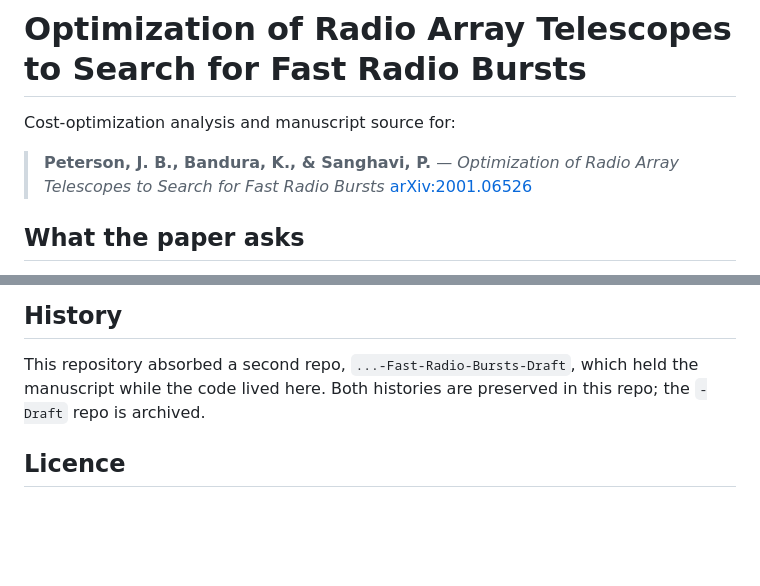
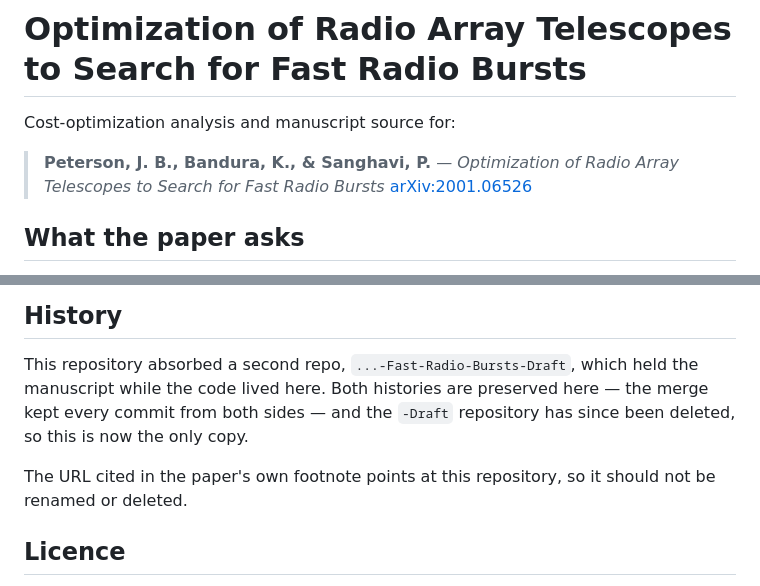
Before and after one commit to WVURAIL/Optimization-of-Radio-Array-Telescopes-to-Search-for-Fast-Radio-Bursts, a Markdown page: README.md, 2 parts joined by grey strips. Drawn GitHub-style; blank space fills up the shorter version.

Commit message:
Correct the README's licence and history sections
The LICENSE has since been added, so the placeholder asking for one is stale.

The history note said the -Draft repository was archived; it was deleted, which
makes this the only surviving copy of that manuscript history. Says so now, and
records that the URL in the paper's own footnote resolves here -- so this
repository must not be renamed or deleted.

The publication-status note now states what is known rather than reading as an
open task.

```diff
--- a/README.md
+++ b/README.md
@@ -6,9 +6,10 @@ Cost-optimization analysis and manuscript source for:
 > Telescopes to Search for Fast Radio Bursts*
 > [arXiv:2001.06526](https://arxiv.org/abs/2001.06526)
 
-<!-- TODO: if this was published, add the journal reference and DOI here. The repo
-     contains referee responses, so it went through review — someone on the author
-     list will know the outcome. -->
+<!-- Publication status is not recorded here. The referee responses in paper/ show
+     the manuscript went through review, but whether it appeared in MNRAS or stayed
+     on arXiv is undocumented. An author would know; add the journal reference and
+     DOI if it was published. -->
 
 ## What the paper asks
 
@@ -77,8 +78,12 @@ this to present-day hardware costs.
 ## History
 
 This repository absorbed a second repo, `...-Fast-Radio-Bursts-Draft`, which held the
-manuscript while the code lived here. Both histories are preserved in this repo; the
-`-Draft` repo is archived.
+manuscript while the code lived here. Both histories are preserved here — the merge
+kept every commit from both sides — and the `-Draft` repository has since been
+deleted, so this is now the only copy.
+
+The URL cited in the paper's own footnote points at this repository, so it should
+not be renamed or deleted.
 
 ## Licence
 
```
Also changed, not shown: other parts of README.md (+1 -1 lines).
